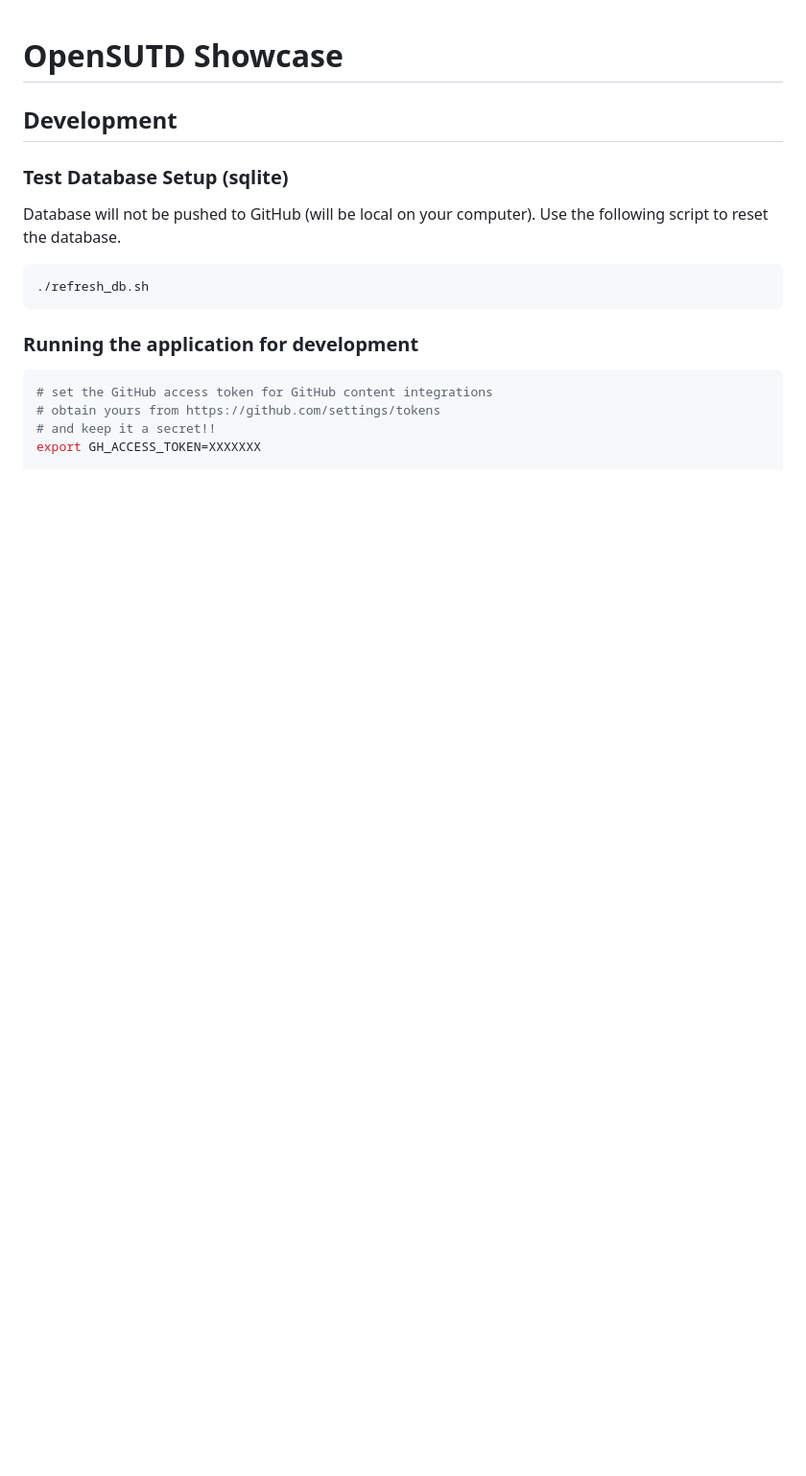
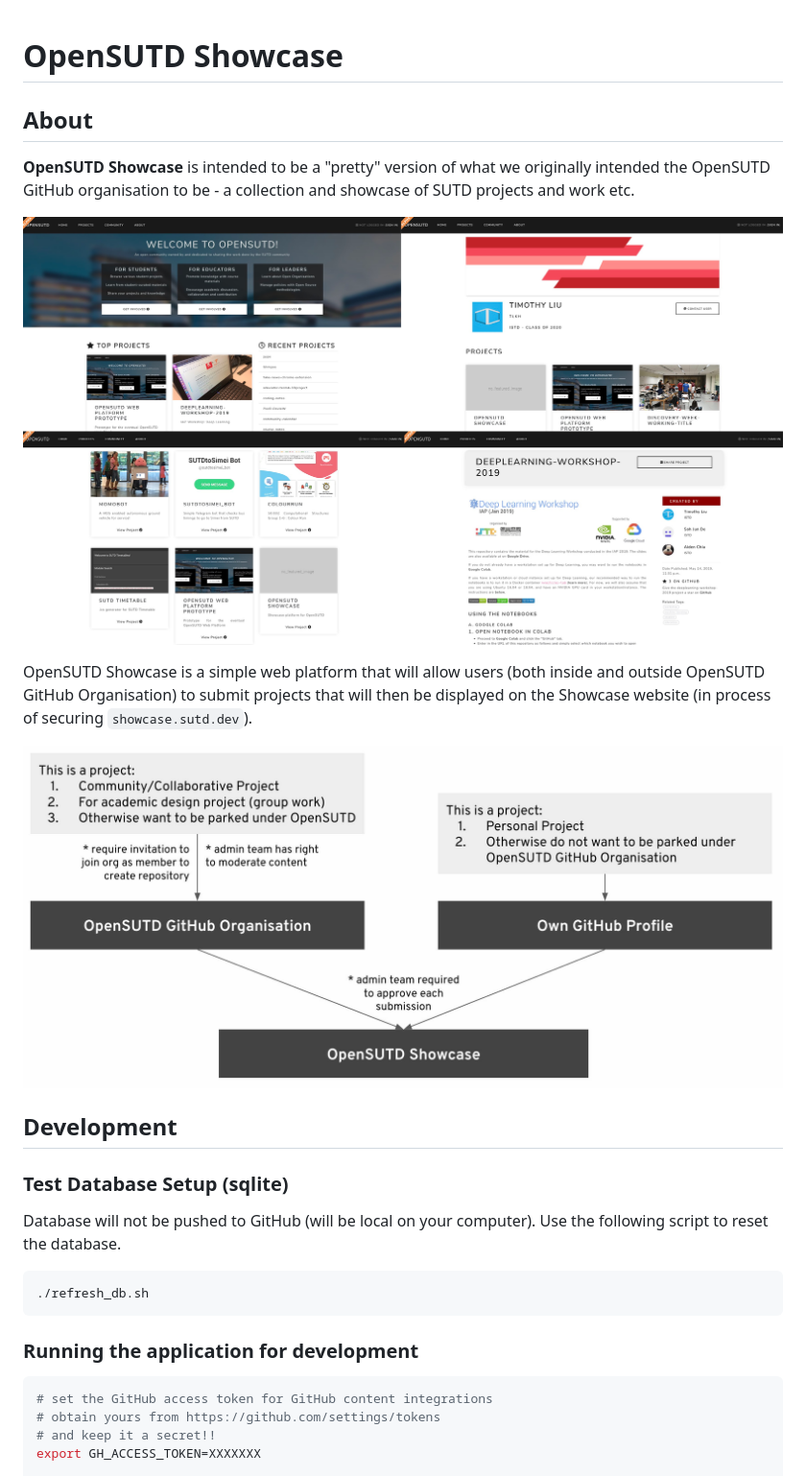
Before and after one commit to OpenSUTD/showcase-proto, a Markdown page: README.md, the part around the change. Shown: that part at 96% size. Rendered like a GitHub page; pictures changed too: readme_assets/header.jpg (added), readme_assets/project_sub_flow.jpg (added); blank space fills up the shorter version.

Commit message:
Updated README with description and pictures

```diff
--- a/README.md
+++ b/README.md
@@ -1,4 +1,14 @@
 # OpenSUTD Showcase
+
+## About
+
+**OpenSUTD Showcase** is intended to be a "pretty" version of what we originally intended the OpenSUTD GitHub organisation to be - a collection and showcase of SUTD projects and work etc.
+
+![](readme_assets/header.jpg)
+
+OpenSUTD Showcase is a simple web platform that will allow users (both inside and outside OpenSUTD GitHub Organisation) to submit projects that will then be displayed on the Showcase website (in process of securing `showcase.sutd.dev`).
+
+![](readme_assets/project_sub_flow.jpg)
 
 ## Development
 
```
Also changed, not shown: 1 other file.
